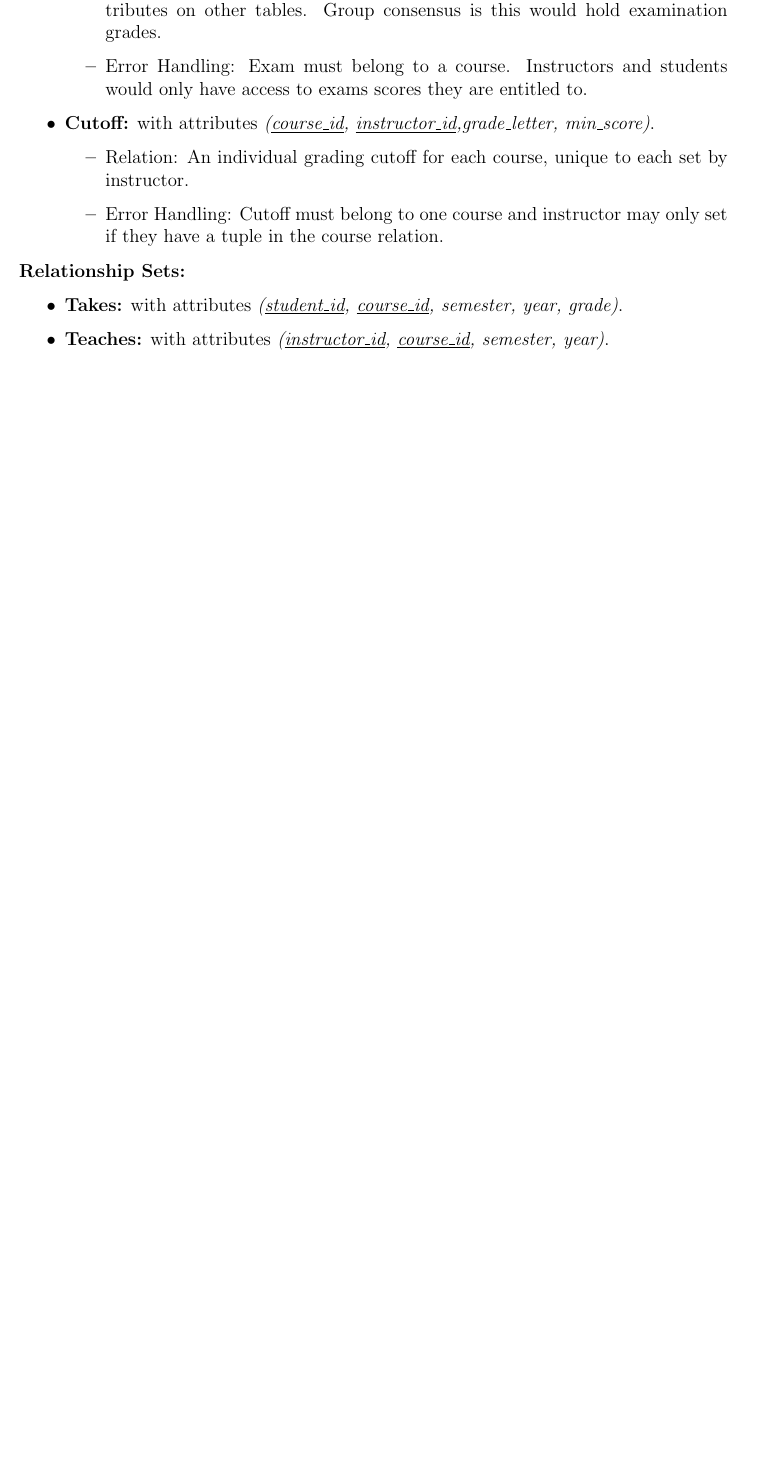
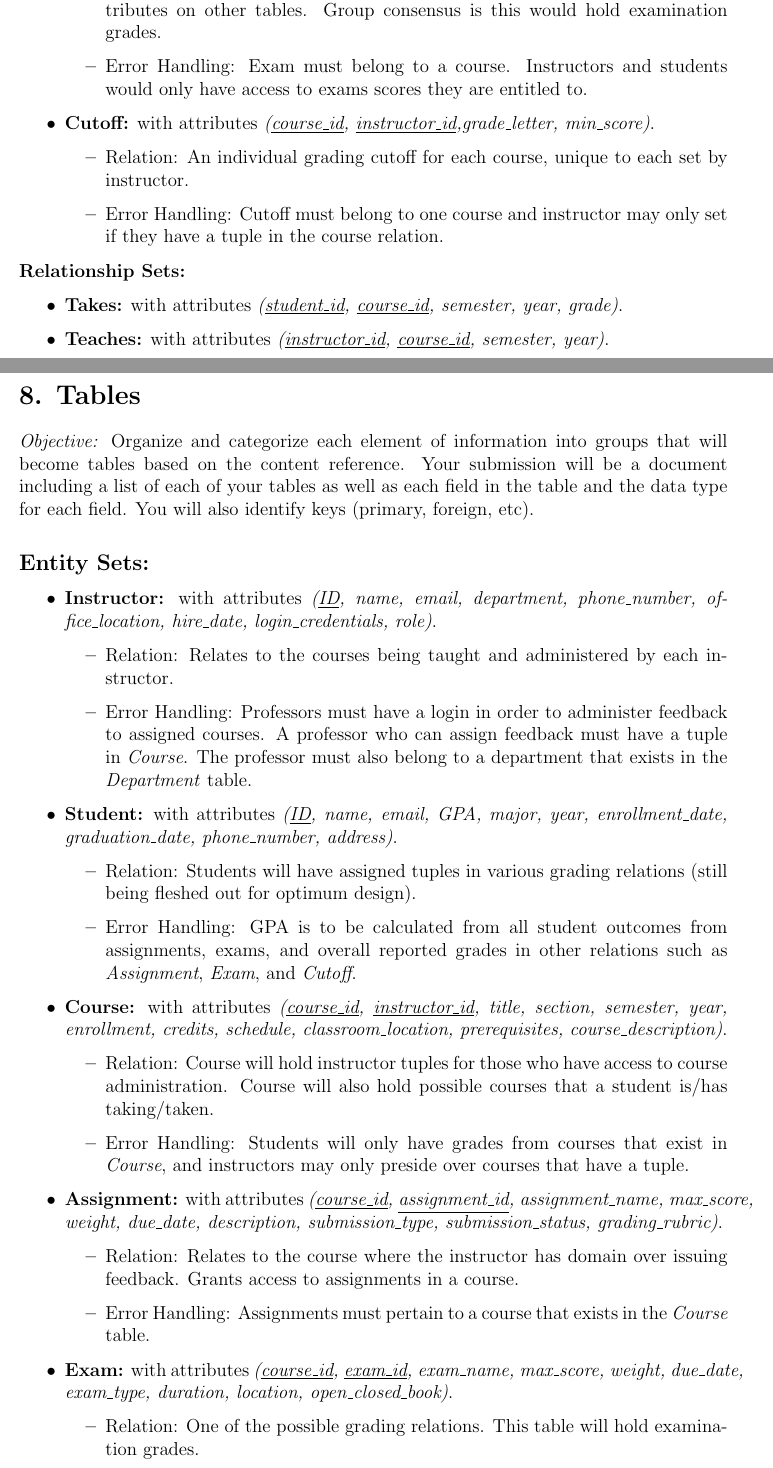
Before and after one commit to jcgarcii/CSC472-CourseProject, a LaTeX document (Deliverable_3/Deliverable_3_Submission.tex): part of page 5 of 5 before the commit and two parts of pages 5 and 6 of 7 after it, the two joined at a grey line, cut so that both start at the same text, the shorter picture padded with empty space. Compiled offline with pdfLaTeX.

Commit message:
added updated tables

```diff
--- a/Deliverable_3/Deliverable_3_Submission.tex
+++ b/Deliverable_3/Deliverable_3_Submission.tex
@@ -202,3 +202,40 @@ To successfully design and implement a system that tracks course performance and
     \item \textbf{Teaches:} with attributes \textit{(\underline{instructor\_id}, \underline{course\_id}, semester, year)}.
 \end{itemize}
 
+\section*{8. Tables}
+\textit{Objective:} Organize and categorize each element of information into groups that will become tables based on the content reference.
+Your submission will be a document including a list of each of your tables as well as each field in the table and the data type for each field. You will also identify keys (primary, foreign, etc).
+
+
+\subsection*{Entity Sets:}
+
+\begin{itemize}
+    \item \textbf{Instructor:} with attributes \textit{(\underline{ID}, name, email, department, phone\_number, office\_location, hire\_date, login\_credentials, role)}.
+    \begin{itemize}
+        \item Relation: Relates to the courses being taught and administered by each instructor.
+        \item Error Handling: Professors must have a login in order to administer feedback to assigned courses. A professor who can assign feedback must have a tuple in \textit{Course}. The professor must also belong to a department that exists in the \textit{Department} table.
+    \end{itemize}
+
+    \item \textbf{Student:} with attributes \textit{(\underline{ID}, name, email, GPA, major, year, enrollment\_date, graduation\_date, phone\_number, address)}.
+    \begin{itemize}
+        \item Relation: Students will have assigned tuples in various grading relations (still being fleshed out for optimum design).
+        \item Error Handling: GPA is to be calculated from all student outcomes from assignments, exams, and overall reported grades in other relations such as \textit{Assignment}, \textit{Exam}, and \textit{Cutoff}.
+    \end{itemize}
+
+    \item \textbf{Course:} with attributes \textit{(\underline{course\_id}, \underline{instructor\_id}, title, section, semester, year, enrollment, credits, schedule, classroom\_location, prerequisites, course\_description)}.
+    \begin{itemize}
+        \item Relation: Course will hold instructor tuples for those who have access to course administration. Course will also hold possible courses that a student is/has taking/taken.
+        \item Error Handling: Students will only have grades from courses that exist in \textit{Course}, and instructors may only preside over courses that have a tuple.
+    \end{itemize}
+
+    \item \textbf{Assignment:} with attributes \textit{(\underline{course\_id}, \underline{assignment\_id}, assignment\_name, max\_score, weight, due\_date, description, submission\_type, submission\_status, grading\_rubric)}.
+    \begin{itemize}
+        \item Relation: Relates to the course where the instructor has domain over issuing feedback. Grants access to assignments in a course.
+        \item Error Handling: Assignments must pertain to a course that exists in the \textit{Course} table.
+    \end{itemize}
+
+    \item \textbf{Exam:} with attributes \textit{(\underline{course\_id}, \underline{exam\_id}, exam\_name, max\_score, weight, due\_date, exam\_type, duration, location, open\_closed\_book)}.
+    \begin{itemize}
+        \item Relation: One of the possible grading relations. This table will hold examination grades.
+        \item Error Handling: Exams must belong to a course. Instructors and students will only have access to the exams they are entitled to.
+    \end{itemize}
```
Also changed, not shown: Deliverable_3/Deliverable_3_Submission.tex (41 more changed lines).
